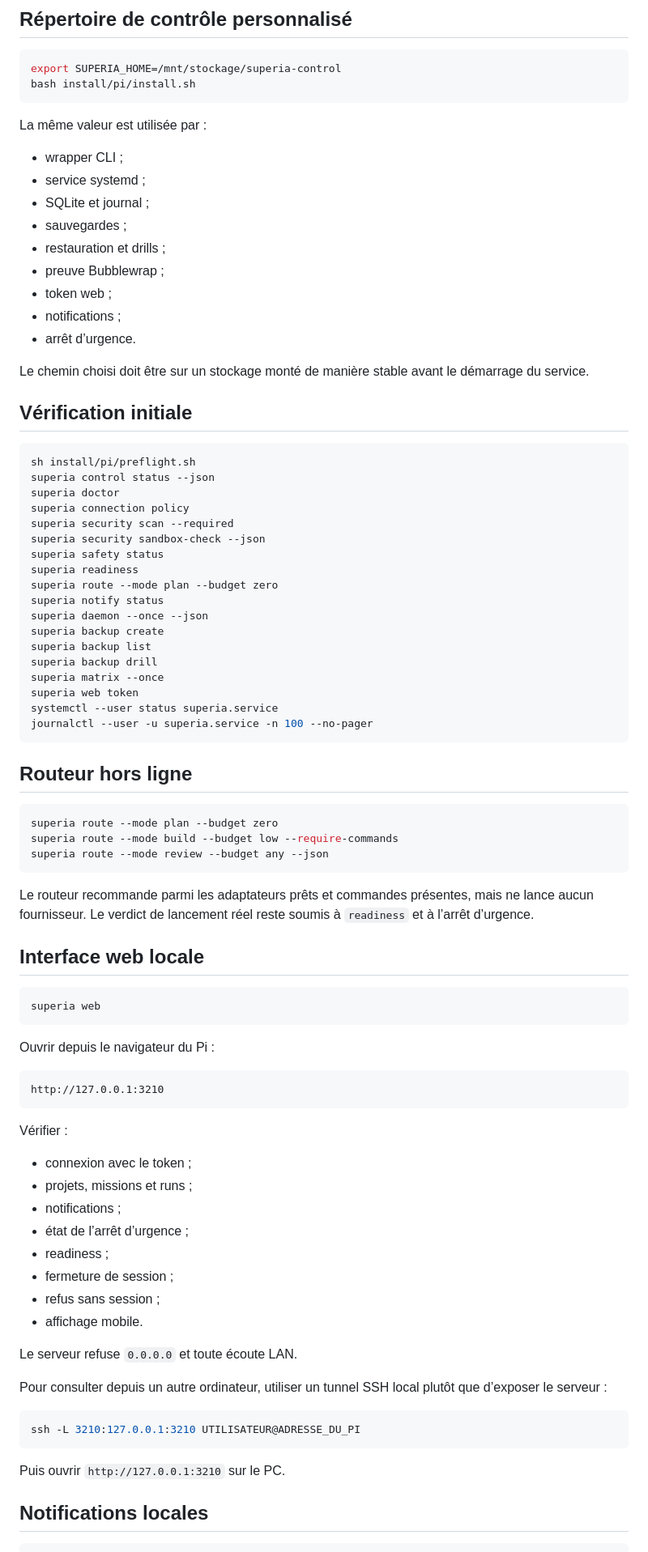
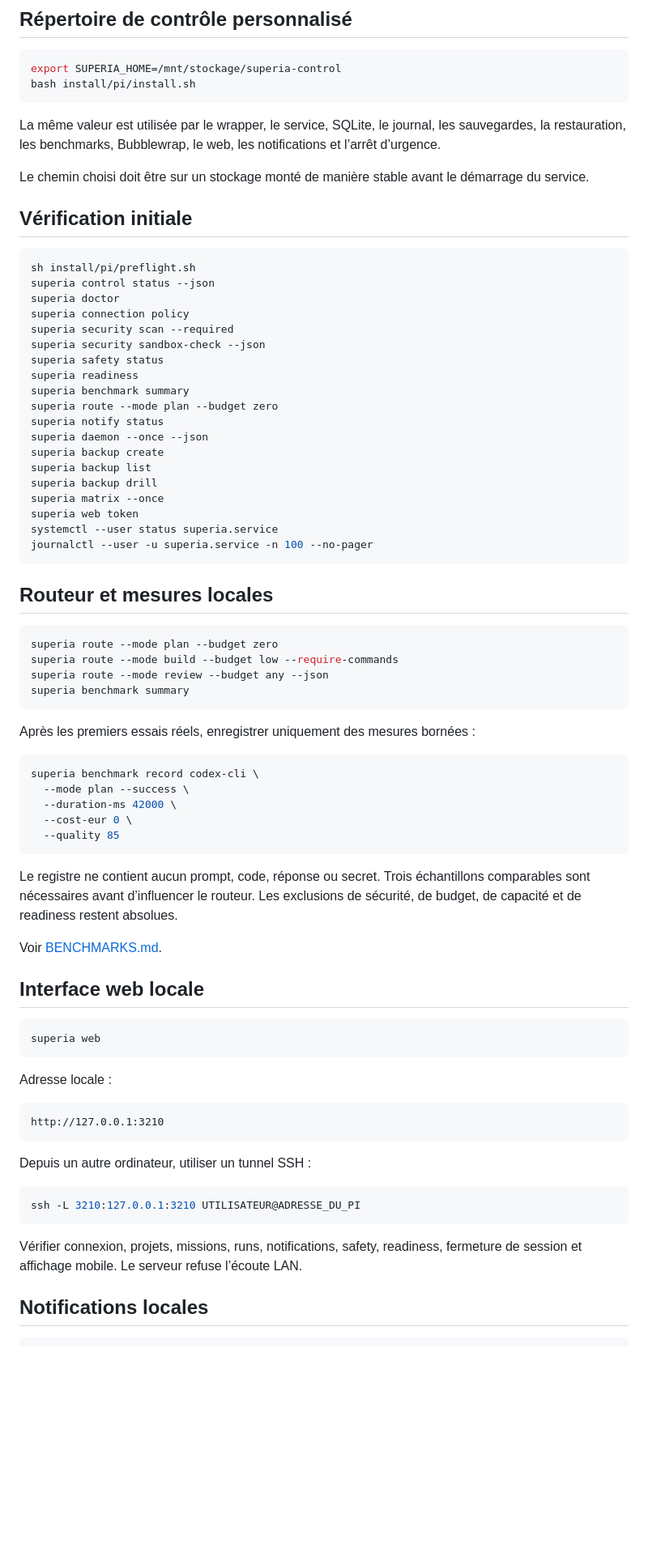
Before and after one commit to propann/super-ia, a Markdown page: docs/PI_INSTALL.md, the part around one of its changes. Shown at 81% size. Drawn GitHub-style; blank space fills up the shorter version.

Commit message:
docs(pi): update installation guide for v0.20

````diff
--- a/docs/PI_INSTALL.md
+++ b/docs/PI_INSTALL.md
@@ -86,17 +68,7 @@ export SUPERIA_HOME=/mnt/stockage/superia-control
 bash install/pi/install.sh
 ```
 
-La même valeur est utilisée par :
-
-- wrapper CLI ;
-- service systemd ;
-- SQLite et journal ;
-- sauvegardes ;
-- restauration et drills ;
-- preuve Bubblewrap ;
-- token web ;
-- notifications ;
-- arrêt d’urgence.
+La même valeur est utilisée par le wrapper, le service, SQLite, le journal, les sauvegardes, la restauration, les benchmarks, Bubblewrap, le web, les notifications et l’arrêt d’urgence.
 
 Le chemin choisi doit être sur un stockage monté de manière stable avant le démarrage du service.
 
@@ -111,6 +83,7 @@ superia security scan --required
 superia security sandbox-check --json
 superia safety status
 superia readiness
+superia benchmark summary
 superia route --mode plan --budget zero
 superia notify status
 superia daemon --once --json
@@ -123,15 +96,28 @@ systemctl --user status superia.service
 journalctl --user -u superia.service -n 100 --no-pager
 ```
 
-## Routeur hors ligne
+## Routeur et mesures locales
 
 ```bash
 superia route --mode plan --budget zero
 superia route --mode build --budget low --require-commands
 superia route --mode review --budget any --json
+superia benchmark summary
 ```
 
-Le routeur recommande parmi les adaptateurs prêts et commandes présentes, mais ne lance aucun fournisseur. Le verdict de lancement réel reste soumis à `readiness` et à l’arrêt d’urgence.
+Après les premiers essais réels, enregistrer uniquement des mesures bornées :
+
+```bash
+superia benchmark record codex-cli \
+  --mode plan --success \
+  --duration-ms 42000 \
+  --cost-eur 0 \
+  --quality 85
+```
+
+Le registre ne contient aucun prompt, code, réponse ou secret. Trois échantillons comparables sont nécessaires avant d’influencer le routeur. Les exclusions de sécurité, de budget, de capacité et de readiness restent absolues.
+
+Voir [BENCHMARKS.md](BENCHMARKS.md).
 
 ## Interface web locale
 
@@ -139,32 +125,19 @@ Le routeur recommande parmi les adaptateurs prêts et commandes présentes, mais
 superia web
 ```
 
-Ouvrir depuis le navigateur du Pi :
+Adresse locale :
 
 ```text
 http://127.0.0.1:3210
 ```
 
-Vérifier :
-
-- connexion avec le token ;
-- projets, missions et runs ;
-- notifications ;
-- état de l’arrêt d’urgence ;
-- readiness ;
-- fermeture de session ;
-- refus sans session ;
-- affichage mobile.
-
-Le serveur refuse `0.0.0.0` et toute écoute LAN.
-
-Pour consulter depuis un autre ordinateur, utiliser un tunnel SSH local plutôt que d’exposer le serveur :
+Depuis un autre ordinateur, utiliser un tunnel SSH :
 
 ```bash
 ssh -L 3210:127.0.0.1:3210 UTILISATEUR@ADRESSE_DU_PI
 ```
 
-Puis ouvrir `http://127.0.0.1:3210` sur le PC.
+Vérifier connexion, projets, missions, runs, notifications, safety, readiness, fermeture de session et affichage mobile. Le serveur refuse l’écoute LAN.
 
 ## Notifications locales
 
````
Also changed, not shown: other parts of docs/PI_INSTALL.md (+43 -101 lines).
